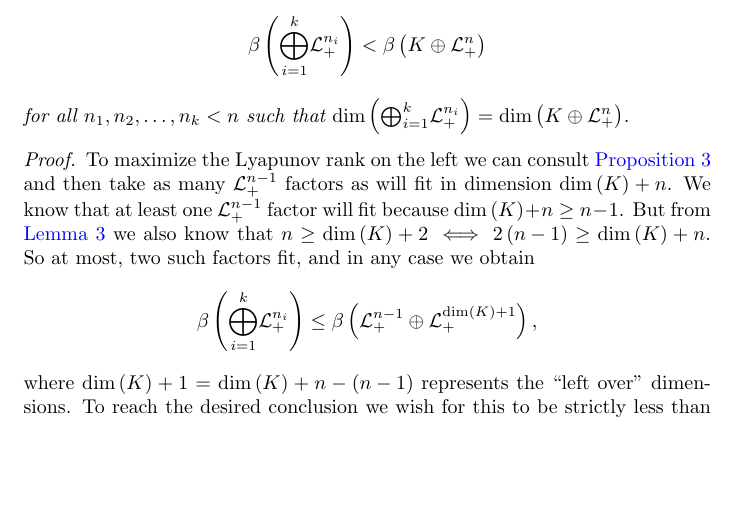
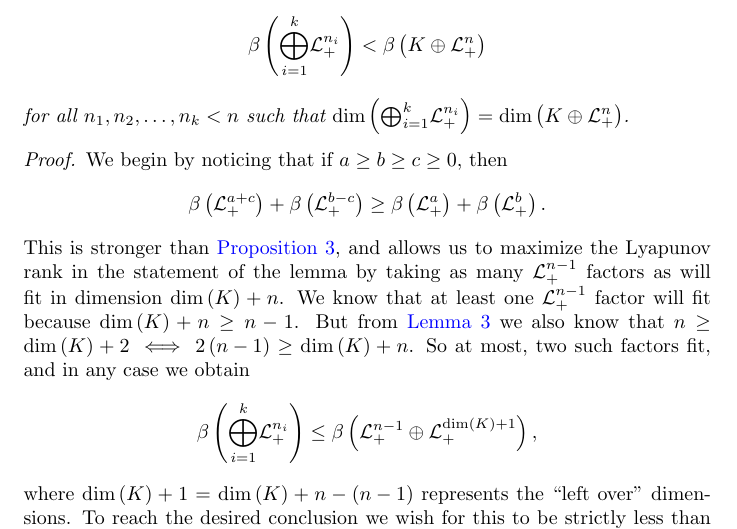
Before and after one commit to orlitzky/the_uniqueness_of_lyapunov_rank_among_symmetric_cones, a LaTeX paper (the_uniqueness_of_lyapunov_rank_among_symmetric_cones.tex): part of page 10 of 19, cut so that both start at the same text, the shorter picture padded with empty space. Compiled offline with pdfLaTeX.

Commit message:
Fix the proof of Lemma 5
We need a slightly stronger version of Proposition 3 to make the claim
that maximizing superscripts is the way to maximize Lyapunov rank.

```diff
--- a/the_uniqueness_of_lyapunov_rank_among_symmetric_cones.tex
+++ b/the_uniqueness_of_lyapunov_rank_among_symmetric_cones.tex
@@ -813,14 +813,22 @@
       \dim\of{\directsum{K}{\Lnplus}}$.
 
       \begin{proof}
-        To maximize the Lyapunov rank on the left we can consult
-        \cref{prop:rank of lorentz is maximal} and then take as many
-        $\Lnplus[n-1]$ factors as will fit in dimension $\dim\of{K} +
-        n$. We know that at least one $\Lnplus[n-1]$ factor will fit
-        because $\dim\of{K} + n \ge n-1$. But from
-        \cref{lem:condition4} we also know that $n \ge \dim\of{K} + 2
-        \iff 2\qty{n - 1} \ge \dim\of{K} + n$. So at most, two such
-        factors fit, and in any case we obtain
+        We begin by noticing that if $a \ge b \ge c \ge 0$, then
+        %
+        \begin{equation*}
+          \lyapunovrank{\Lnplus[a+c]} + \lyapunovrank{\Lnplus[b-c]}
+          \ge
+          \lyapunovrank{\Lnplus[a]} + \lyapunovrank{\Lnplus[b]}.
+        \end{equation*}
+        %
+        This is stronger than \cref{prop:rank of lorentz is maximal},
+        and allows us to maximize the Lyapunov rank in the statement
+        of the lemma by taking as many $\Lnplus[n-1]$ factors as will
+        fit in dimension $\dim\of{K} + n$. We know that at least one
+        $\Lnplus[n-1]$ factor will fit because $\dim\of{K} + n \ge
+        n-1$. But from \cref{lem:condition4} we also know that $n \ge
+        \dim\of{K} + 2 \iff 2\qty{n - 1} \ge \dim\of{K} + n$. So at
+        most, two such factors fit, and in any case we obtain
         %
         \begin{equation*}
           \lyapunovrank{\directsummany{i=1}{k}{\Lnplus[n_{i}]}}
```
